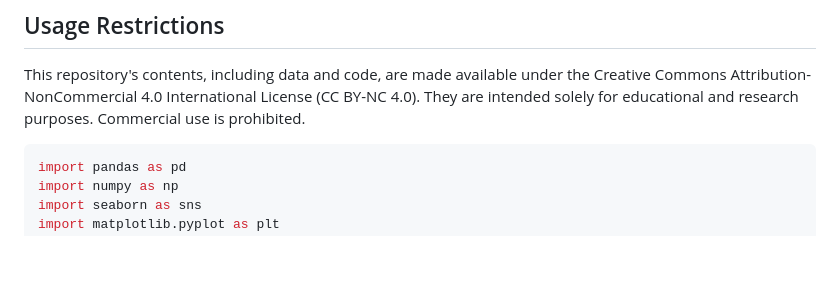
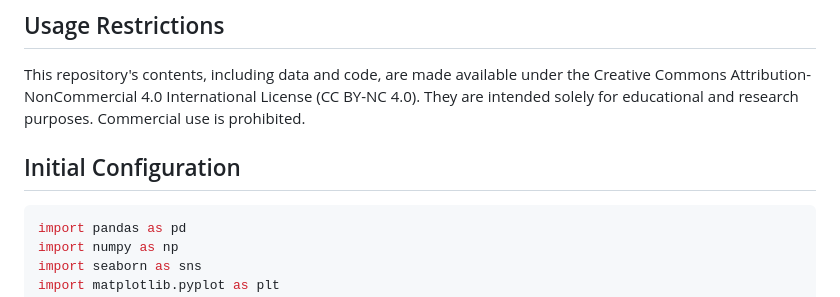
Before and after one commit to AlessandroMilan/RespiratoryInfantMortality, a Markdown page: README.md, the part around the change. Drawn GitHub-style; blank space fills up the shorter version.

````diff
--- a/README.md
+++ b/README.md
@@ -7,6 +7,8 @@ Universidad Autónoma de San Luis Potosí
 ## Usage Restrictions
 This repository's contents, including data and code, are made available under the Creative Commons Attribution-NonCommercial 4.0 International License (CC BY-NC 4.0). They are intended solely for educational and research purposes. Commercial use is prohibited.
 
+
+## Initial Configuration
 
 ```python
 import pandas as pd
````
